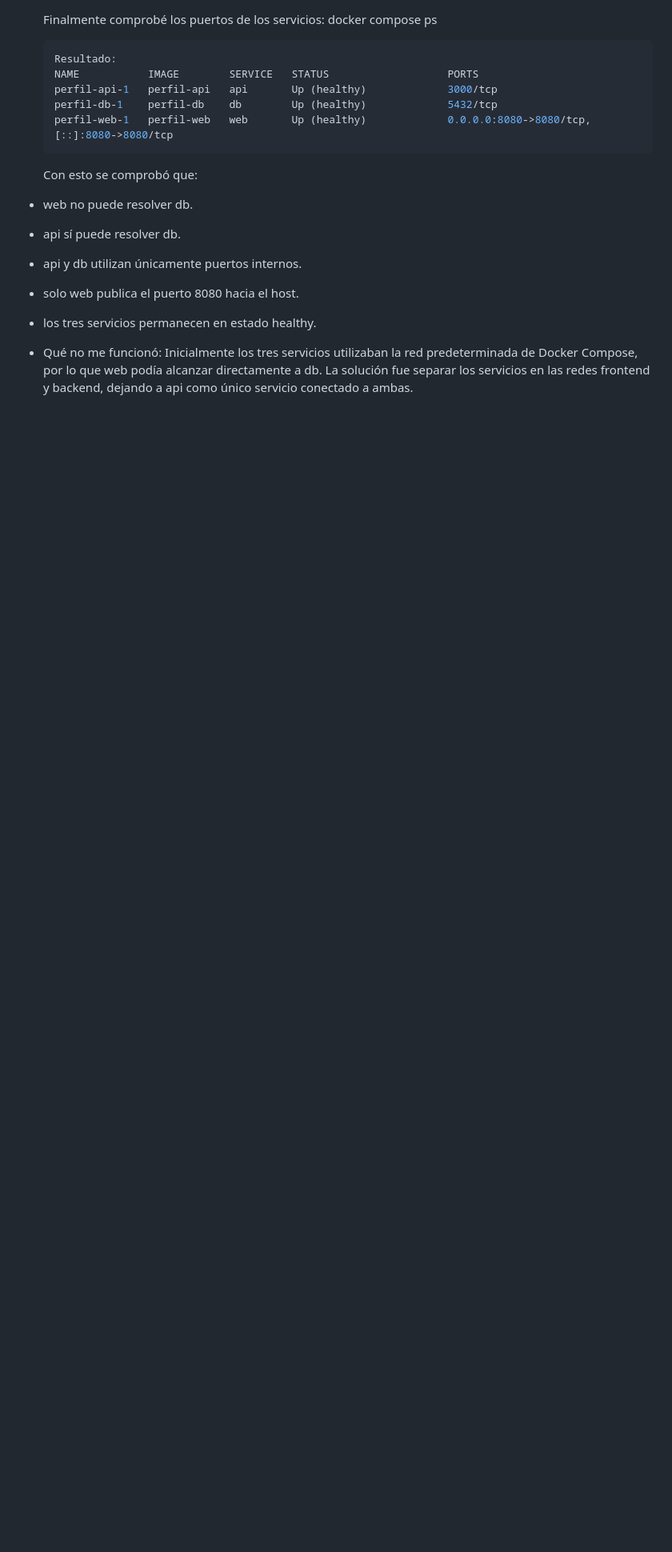
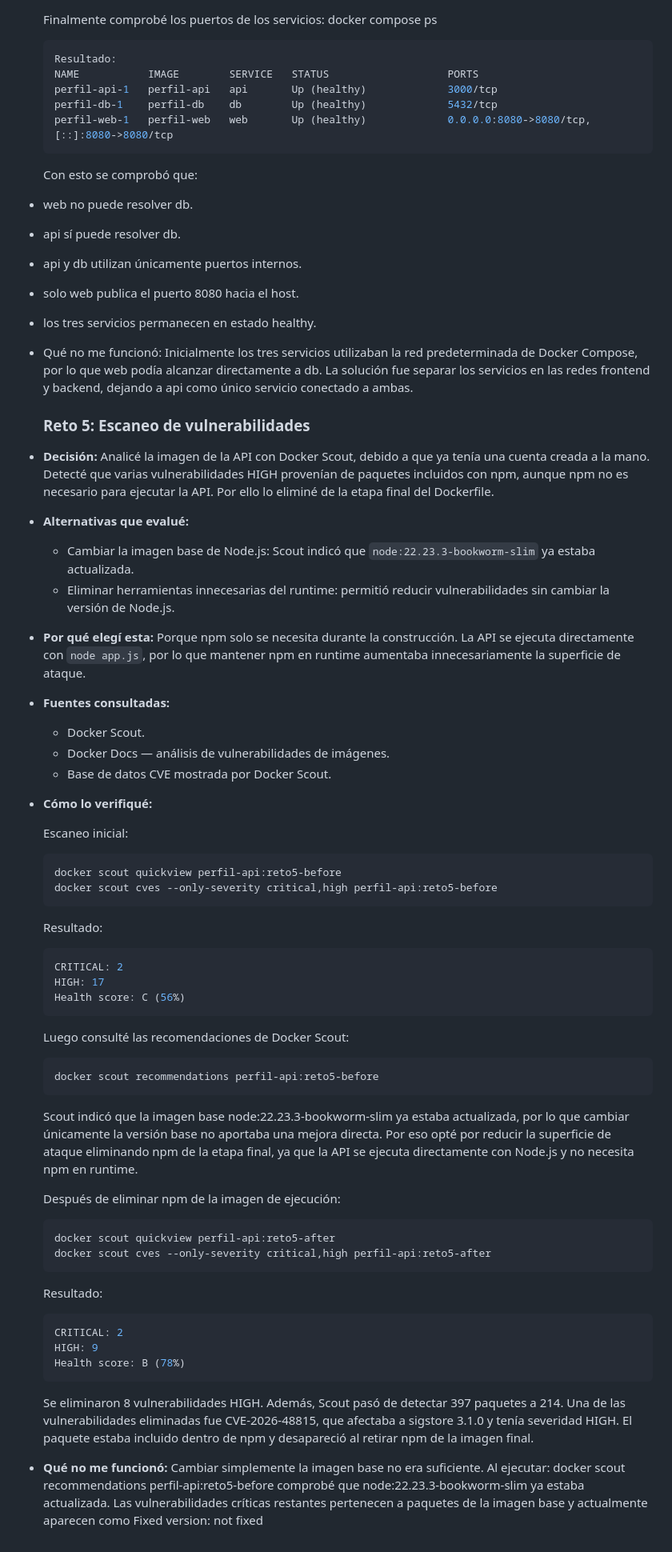
Before and after one commit to ConnieDR8/ConnieDR8.github.io, a Markdown page: README.md, the part around the change. Shown at 80% size. Drawn GitHub-style; blank space fills up the shorter version.

Commit message:
Documenta el Reto 5

````diff
--- a/README.md
+++ b/README.md
@@ -187,3 +187,62 @@ Inicialmente PostgreSQL no declaraba explícitamente un usuario no privilegiado
 - los tres servicios permanecen en estado healthy.
 - Qué no me funcionó:
   Inicialmente los tres servicios utilizaban la red predeterminada de Docker Compose, por lo que web podía alcanzar directamente a db. La solución fue separar los servicios en las redes frontend y backend, dejando a api como único servicio conectado a ambas.
+
+
+  ### Reto 5: Escaneo de vulnerabilidades
+
+- **Decisión:**
+  Analicé la imagen de la API con Docker Scout, debido a que ya tenía una cuenta creada a la mano. Detecté que varias vulnerabilidades HIGH provenían de paquetes incluidos con npm, aunque npm no es necesario para ejecutar la API. Por ello lo eliminé de la etapa final del Dockerfile.
+
+- **Alternativas que evalué:**
+  - Cambiar la imagen base de Node.js: Scout indicó que `node:22.23.3-bookworm-slim` ya estaba actualizada.
+  - Eliminar herramientas innecesarias del runtime: permitió reducir vulnerabilidades sin cambiar la versión de Node.js.
+
+- **Por qué elegí esta:**
+  Porque npm solo se necesita durante la construcción. La API se ejecuta directamente con `node app.js`, por lo que mantener npm en runtime aumentaba innecesariamente la superficie de ataque.
+
+- **Fuentes consultadas:**
+  - Docker Scout.
+  - Docker Docs — análisis de vulnerabilidades de imágenes.
+  - Base de datos CVE mostrada por Docker Scout.
+
+- **Cómo lo verifiqué:**
+
+  Escaneo inicial:
+
+  ```bash
+  docker scout quickview perfil-api:reto5-before
+  docker scout cves --only-severity critical,high perfil-api:reto5-before
+  ```
+  Resultado:
+  ```bash
+  CRITICAL: 2
+  HIGH: 17
+  Health score: C (56%)
+  ```
+  Luego consulté las recomendaciones de Docker Scout:
+  ```bash
+  docker scout recommendations perfil-api:reto5-before
+  ```
+  Scout indicó que la imagen base node:22.23.3-bookworm-slim ya estaba actualizada, por lo que cambiar únicamente la versión base no aportaba una mejora directa.
+  Por eso opté por reducir la superficie de ataque eliminando npm de la etapa final, ya que la API se ejecuta directamente con Node.js y no necesita npm en runtime.
+
+  Después de eliminar npm de la imagen de ejecución:
+
+  ```bash
+  docker scout quickview perfil-api:reto5-after
+  docker scout cves --only-severity critical,high perfil-api:reto5-after
+  ```
+
+  Resultado:
+  ```bash
+  CRITICAL: 2
+  HIGH: 9
+  Health score: B (78%)
+  ```
+  Se eliminaron 8 vulnerabilidades HIGH. Además, Scout pasó de detectar 397 paquetes a 214.
+  Una de las vulnerabilidades eliminadas fue CVE-2026-48815, que afectaba a sigstore 3.1.0 y tenía severidad HIGH. El paquete estaba incluido dentro de npm y desapareció al retirar npm de la imagen final.
+
+- **Qué no me funcionó:**
+  Cambiar simplemente la imagen base no era suficiente. Al ejecutar: docker scout recommendations perfil-api:reto5-before comprobé que node:22.23.3-bookworm-slim ya estaba actualizada.
+  Las vulnerabilidades críticas restantes pertenecen a paquetes de la imagen base y actualmente aparecen como Fixed version: not fixed
````
